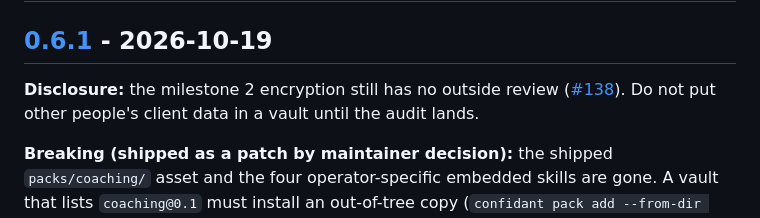
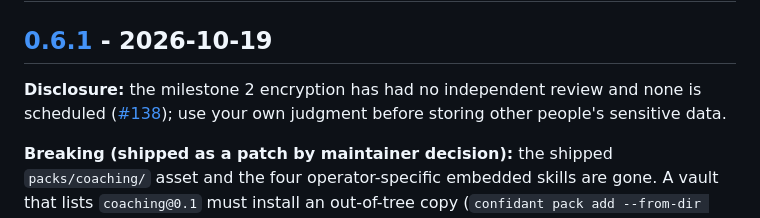
Before and after one commit to hirefrank/confidant, a Markdown page: CHANGELOG.md, the part around the change. Rendered like a GitHub page.

Commit message:
docs: update 0.6.1 disclosure — no independent review scheduled

```diff
--- a/CHANGELOG.md
+++ b/CHANGELOG.md
@@ -10,9 +10,9 @@ Pre-1.0: breaking changes bump the minor, fixes bump the patch.
 
 ## [0.6.1] - 2026-10-19
 
-**Disclosure:** the milestone 2 encryption still has no outside review
-([#138](https://github.com/hirefrank/confidant/issues/138)). Do not put
-other people's client data in a vault until the audit lands.
+**Disclosure:** the milestone 2 encryption has had no independent review and
+none is scheduled ([#138](https://github.com/hirefrank/confidant/issues/138));
+use your own judgment before storing other people's sensitive data.
 
 **Breaking (shipped as a patch by maintainer decision):** the shipped
 `packs/coaching/` asset and the four operator-specific embedded skills are
```
